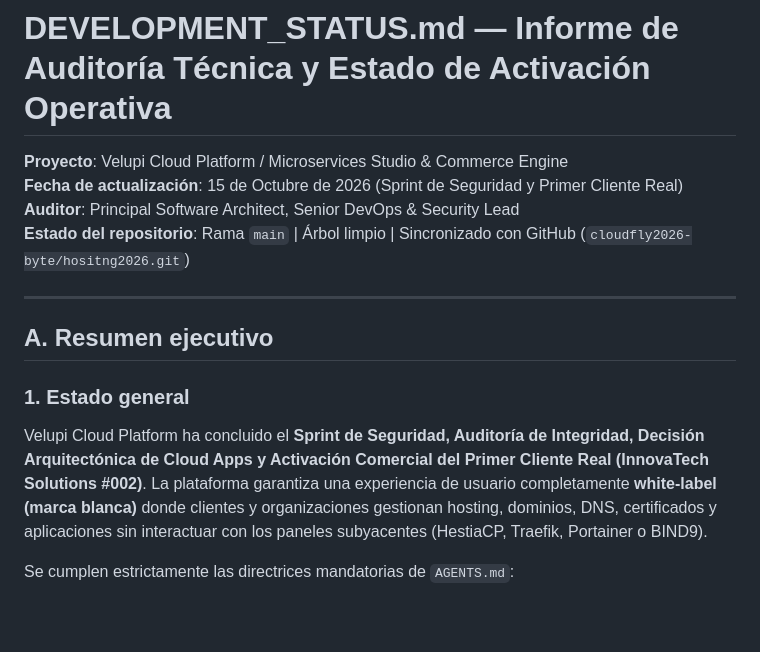
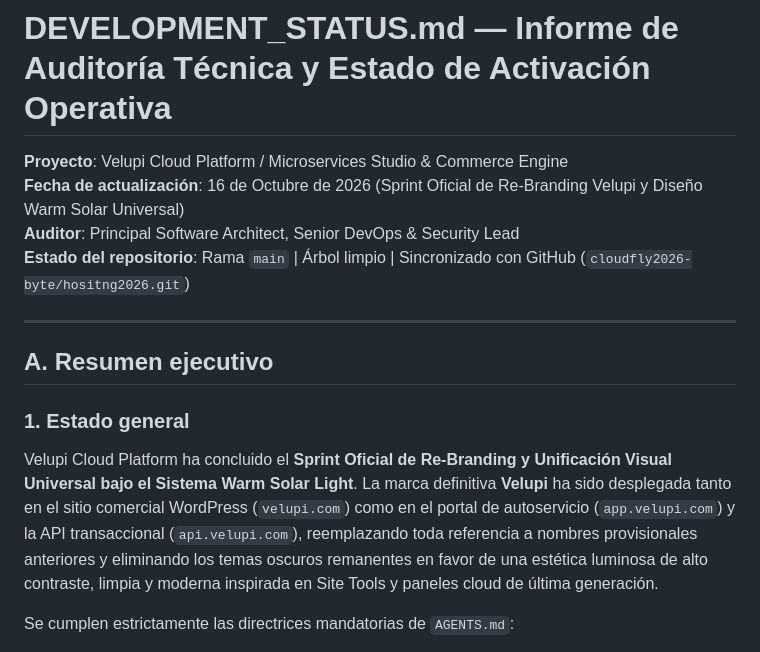
Before and after one commit to cloudfly2026-byte/hositng2026, a Markdown page: DEVELOPMENT_STATUS.md, the part around one of its changes. GitHub-like rendering; blank space fills up the shorter version.

```diff
--- a/DEVELOPMENT_STATUS.md
+++ b/DEVELOPMENT_STATUS.md
@@ -1,6 +1,6 @@
 # DEVELOPMENT_STATUS.md — Informe de Auditoría Técnica y Estado de Activación Operativa
 **Proyecto**: Velupi Cloud Platform / Microservices Studio & Commerce Engine
-**Fecha de actualización**: 15 de Octubre de 2026 (Sprint de Seguridad y Primer Cliente Real)
+**Fecha de actualización**: 16 de Octubre de 2026 (Sprint Oficial de Re-Branding Velupi y Diseño Warm Solar Universal)
 **Auditor**: Principal Software Architect, Senior DevOps & Security Lead
 **Estado del repositorio**: Rama `main` | Árbol limpio | Sincronizado con GitHub (`cloudfly2026-byte/hositng2026.git`)
 
@@ -9,7 +9,7 @@
 ## A. Resumen ejecutivo
 
 ### 1. Estado general
-Velupi Cloud Platform ha concluido el **Sprint de Seguridad, Auditoría de Integridad, Decisión Arquitectónica de Cloud Apps y Activación Comercial del Primer Cliente Real (InnovaTech Solutions #002)**. La plataforma garantiza una experiencia de usuario completamente **white-label (marca blanca)** donde clientes y organizaciones gestionan hosting, dominios, DNS, certificados y aplicaciones sin interactuar con los paneles subyacentes (HestiaCP, Traefik, Portainer o BIND9).
+Velupi Cloud Platform ha concluido el **Sprint Oficial de Re-Branding y Unificación Visual Universal bajo el Sistema Warm Solar Light**. La marca definitiva **Velupi** ha sido desplegada tanto en el sitio comercial WordPress (`velupi.com`) como en el portal de autoservicio (`app.velupi.com`) y la API transaccional (`api.velupi.com`), reemplazando toda referencia a nombres provisionales anteriores y eliminando los temas oscuros remanentes en favor de una estética luminosa de alto contraste, limpia y moderna inspirada en Site Tools y paneles cloud de última generación.
 
 Se cumplen estrictamente las directrices mandatorias de `AGENTS.md`:
 - **Prohibido desplegar entornos residentes en local/WSL**: Toda la infraestructura corre en VPS `169.58.220.244` (Docker Engine 29.9.0) y VPS `89.117.147.134` (HestiaCP & BIND9).
```
Also changed, not shown: other parts of DEVELOPMENT_STATUS.md (+54 -5 lines).
